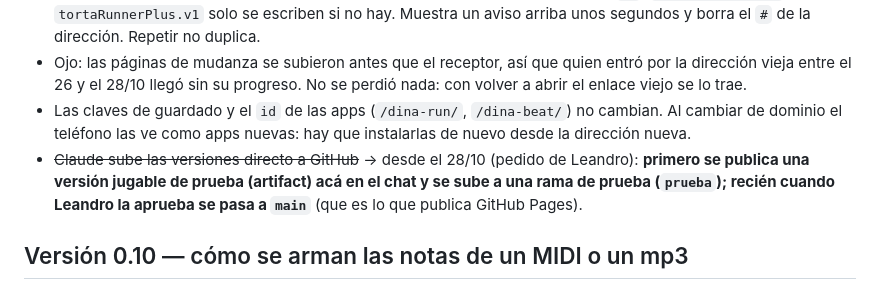
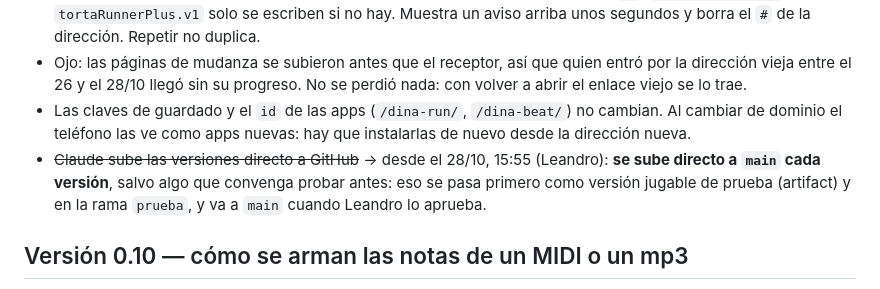
Before and after one commit to Kiut-Studio/dina-beat, a Markdown page: CONTEXTO.md, the part around the change. Rendered like a GitHub page.

Commit message:
CONTEXTO: se vuelve a subir cada versión directo a main
Co-Authored-By: Claude Opus 5.5 <noreply@anthropic.com>
Claude-Session: https://claude.ai/code/session_01HEWaVzCsBFZaES8qcbL1Nr

```diff
--- a/CONTEXTO.md
+++ b/CONTEXTO.md
@@ -97,7 +97,7 @@ Mini juego de ritmo, hermano de Dina Run, con los dibujos de Sofía. Idea tomada
 - Al principio de `index.html` de cada juego (antes de cargar el guardado) hay un bloque que recibe `#mudanza=`; es el mismo en los dos juegos y trata las cuatro claves: Dina Run gana si trae más frutillas juntadas (`total`); Dina Beat gana si trae más estrellas, y las canciones compuestas se juntan por `id`; `sofiRunner.music` y `tortaRunnerPlus.v1` solo se escriben si no hay. Muestra un aviso arriba unos segundos y borra el `#` de la dirección. Repetir no duplica.
 - Ojo: las páginas de mudanza se subieron antes que el receptor, así que quien entró por la dirección vieja entre el 26 y el 28/10 llegó sin su progreso. No se perdió nada: con volver a abrir el enlace viejo se lo trae.
 - Las claves de guardado y el `id` de las apps (`/dina-run/`, `/dina-beat/`) no cambian. Al cambiar de dominio el teléfono las ve como apps nuevas: hay que instalarlas de nuevo desde la dirección nueva.
-- ~~Claude sube las versiones directo a GitHub~~ → desde el 28/10 (pedido de Leandro): **primero se publica una versión jugable de prueba (artifact) acá en el chat y se sube a una rama de prueba (`prueba`); recién cuando Leandro la aprueba se pasa a `main`** (que es lo que publica GitHub Pages).
+- ~~Claude sube las versiones directo a GitHub~~ → desde el 28/10, 15:55 (Leandro): **se sube directo a `main` cada versión**, salvo algo que convenga probar antes: eso se pasa primero como versión jugable de prueba (artifact) y en la rama `prueba`, y va a `main` cuando Leandro lo aprueba.
 
 ## Versión 0.10 — cómo se arman las notas de un MIDI o un mp3
 - **Error de canciones mezcladas:** al salir de una canción con pausa → 🏠 Menú, `stopSongBus()` cortaba el sonido pero los eventos que faltaban (`ev` desde `evI`) quedaban; cuando el compositor abría un canal nuevo para ▶ Escuchar, `sched()` los volvía a programar. Arreglo: `sched()` solo programa si `state==='play'`, y "Menú" desde la pausa vacía `ev`. Prueba en `juego.py`: "MIDI no suena en el compositor".
```
